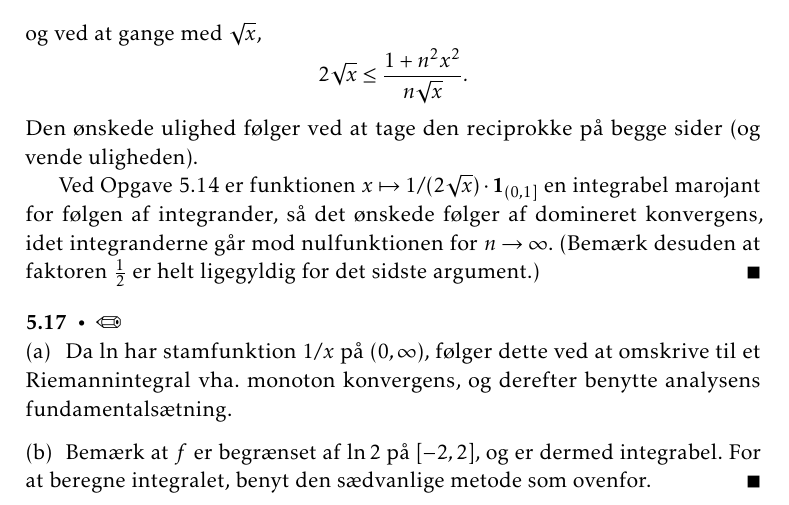
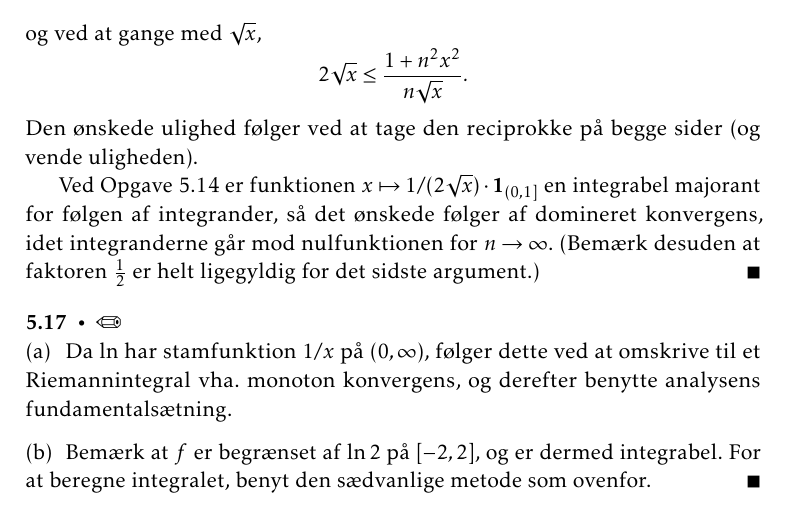
Before and after one commit to dnhansen/maalteori, a LaTeX book (uge06.tex): part of page 3 of 3, cut so that both start at the same text. Compiled offline with pdfLaTeX.

Commit message:
Fixed typo.

```diff
--- a/uge06.tex
+++ b/uge06.tex
@@ -346,7 +346,7 @@
     %
     Den ønskede ulighed følger ved at tage den reciprokke på begge sider (og vende uligheden).
 
-    Ved Opgave~5.14 er funktionen $x \mapsto 1/(2\sqrt{x}) \cdot \indicator{(0,1]}$ en integrabel marojant for følgen af integrander, så det ønskede følger af domineret konvergens, idet integranderne går mod nulfunktionen for $n \to \infty$. (Bemærk desuden at faktoren $\frac{1}{2}$ er helt ligegyldig for det sidste argument.)
+    Ved Opgave~5.14 er funktionen $x \mapsto 1/(2\sqrt{x}) \cdot \indicator{(0,1]}$ en integrabel majorant for følgen af integrander, så det ønskede følger af domineret konvergens, idet integranderne går mod nulfunktionen for $n \to \infty$. (Bemærk desuden at faktoren $\frac{1}{2}$ er helt ligegyldig for det sidste argument.)
 \end{opgave}
 
 
```
Also changed, not shown: uge06.pdf.
